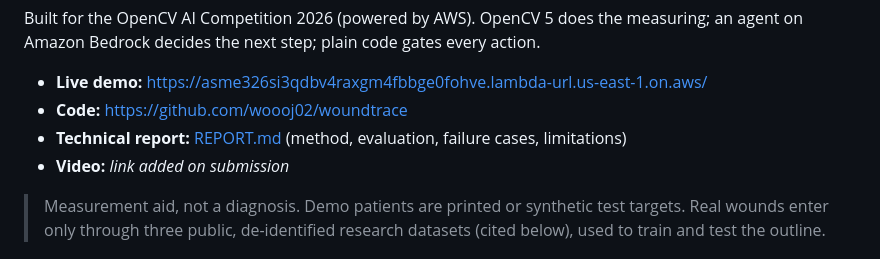
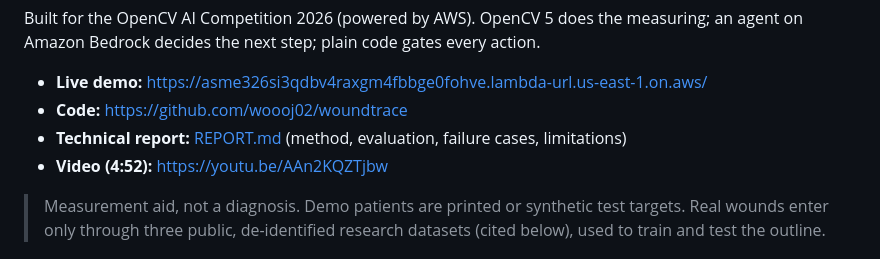
Before and after one commit to woooj02/woundtrace, a Markdown page: README.md, the part around the change. GitHub-like rendering.

Commit message:
Video link

```diff
--- a/README.md
+++ b/README.md
@@ -11,7 +11,7 @@ Amazon Bedrock decides the next step; plain code gates every action.
 - **Live demo:** https://asme326si3qdbv4raxgm4fbbge0fohve.lambda-url.us-east-1.on.aws/
 - **Code:** https://github.com/woooj02/woundtrace
 - **Technical report:** [REPORT.md](REPORT.md) (method, evaluation, failure cases, limitations)
-- **Video:** _link added on submission_
+- **Video (4:52):** https://youtu.be/AAn2KQZTjbw
 
 > Measurement aid, not a diagnosis. Demo patients are printed or synthetic test targets. Real wounds enter
 > only through three public, de-identified research datasets (cited below), used to train and test the outline.
```
Also changed, not shown: submission/devpost.md (+4 -4 lines).
